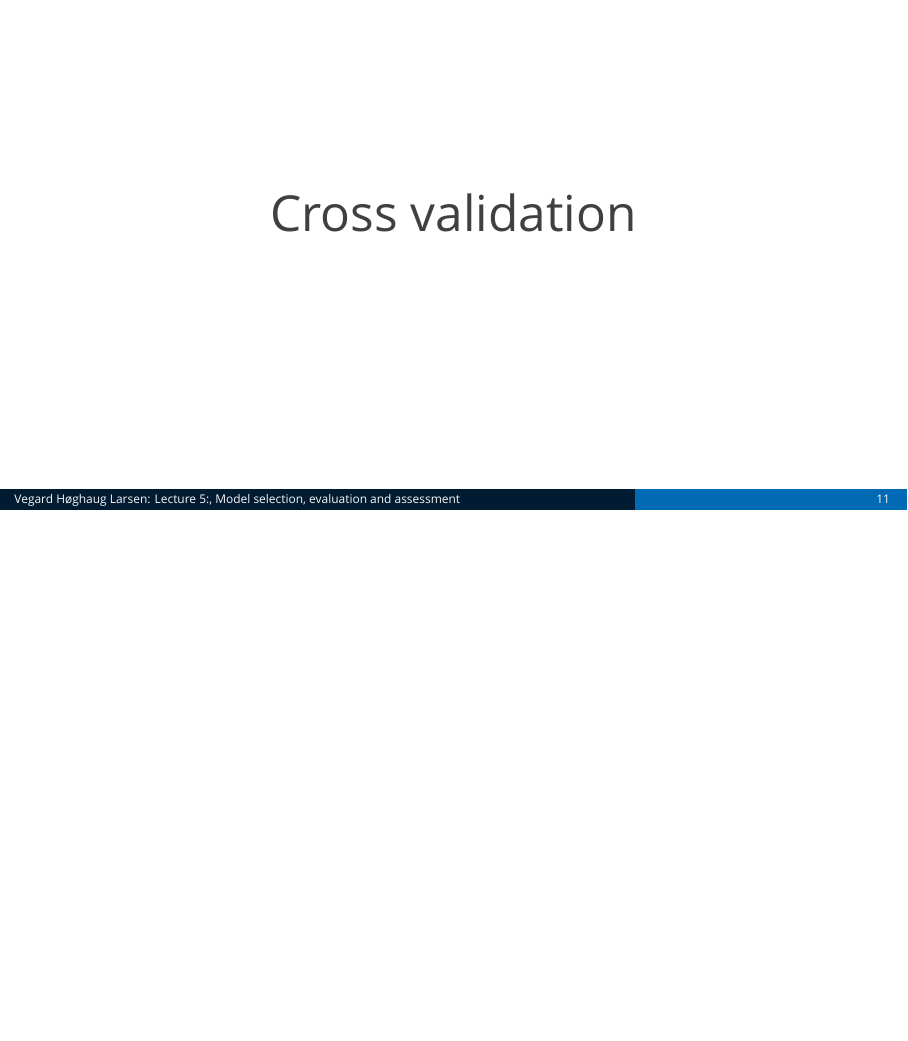
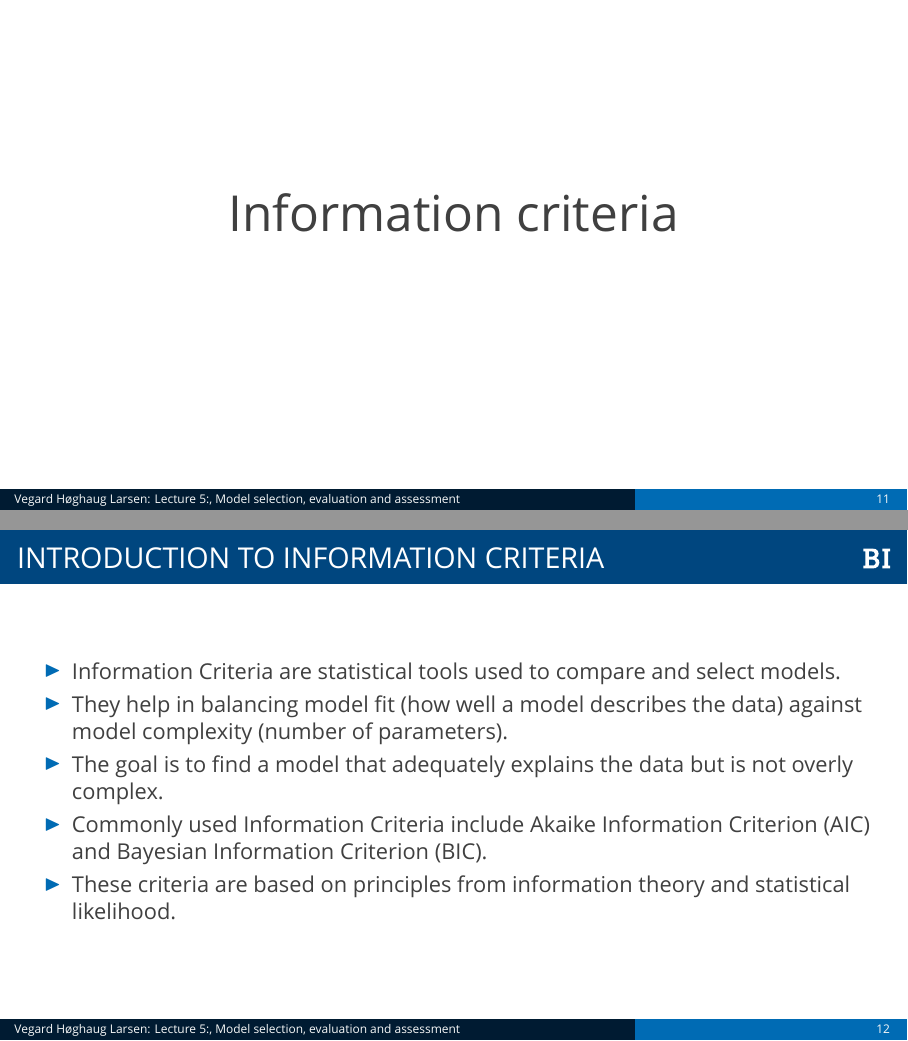
Before and after one commit to wegard/predictive-modelling-with-machine-learning, LaTeX slides (tex/lecture5.tex): page 29 of 46 before the commit and pages 29 and 34 of 52 after it, the two joined at a grey line, the shorter picture padded with empty space. Compiled offline with XeLaTeX; a missing font is replaced by an installed copy or a similar font.

Commit message:
update lec5

```diff
--- a/tex/lecture5.tex
+++ b/tex/lecture5.tex
@@ -137,6 +137,30 @@
 \frame{
 	\frametitle{}
 	\begin{center}
+		\Huge{Information criteria}
+	\end{center}
+}
+
+\frame{
+	\frametitle{Introduction to Information Criteria}
+
+	\begin{itemize}
+		\item Information Criteria are statistical tools used to compare and select models.
+		      \pause
+		\item They help in balancing model fit (how well a model describes the data) against model complexity (number of parameters).
+		      \pause
+		\item The goal is to find a model that adequately explains the data but is not overly complex.
+		      \pause
+		\item Commonly used Information Criteria include Akaike Information Criterion (AIC) and Bayesian Information Criterion (BIC).
+		      \pause
+		\item These criteria are based on principles from information theory and statistical likelihood.
+	\end{itemize}
+}
+
+
+\frame{
+	\frametitle{}
+	\begin{center}
 		\Huge{Cross validation}
 	\end{center}
 }
```
Also changed, not shown: tex/lecture5.tex (2 more changed lines).
